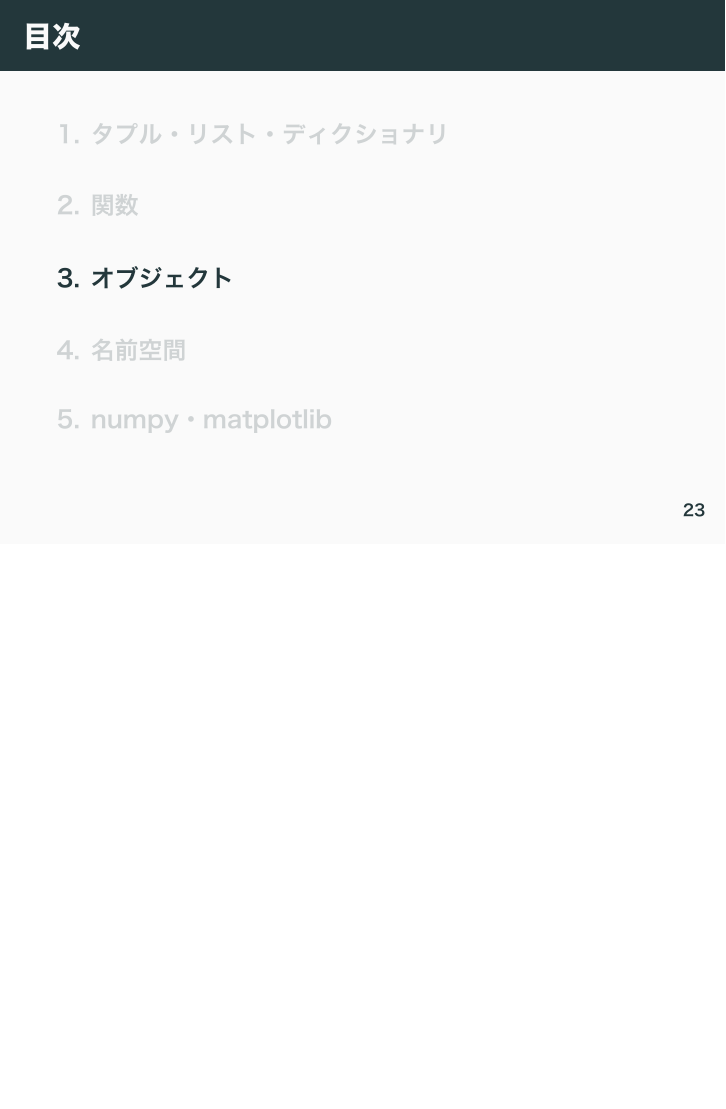
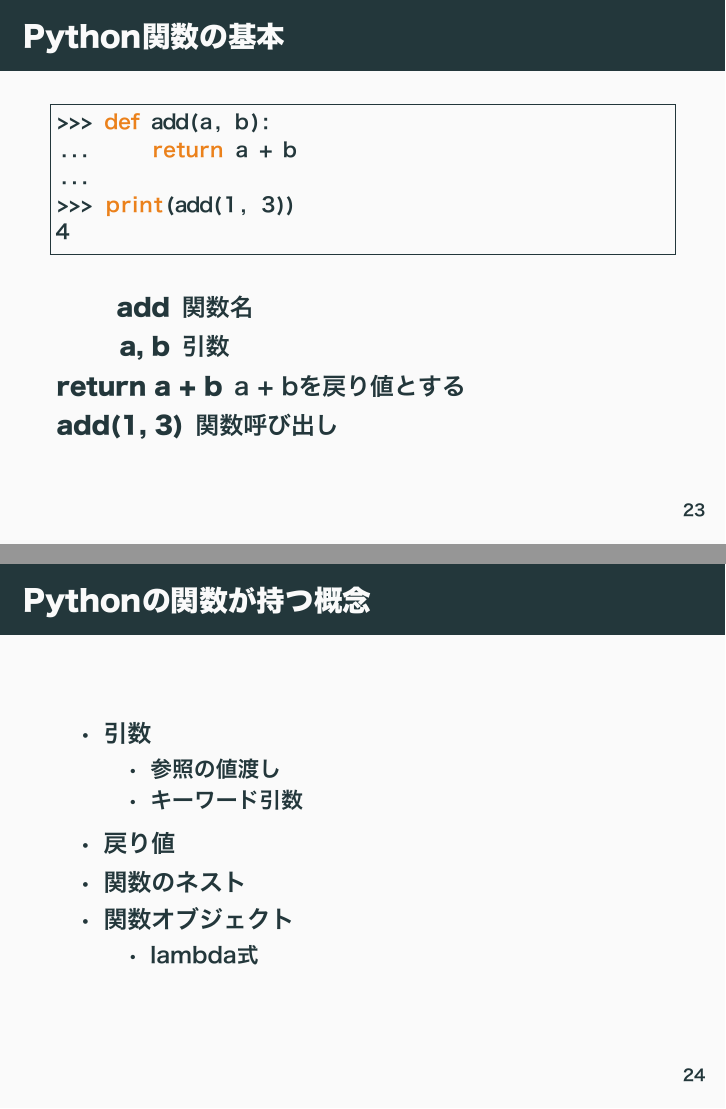
Before and after one commit to xi-xi/takeover_document, LaTeX slides (vol3/presen/presen.tex): page 25 of 27 before the commit and pages 26 and 27 of 40 after it, the two joined at a grey line, the shorter picture padded with empty space. The pictures show the PDF file vol3/presen/presen.pdf that the author committed with the source.

Commit message:
[add]: add inputs for function subsection

```diff
--- a/vol3/presen/presen.tex
+++ b/vol3/presen/presen.tex
@@ -254,3 +254,99 @@
     \pause
     Pythonはもう少し難しい概念を持つ
 \end{frame}
+\subsection{Python関数の基本}
+\begin{frame}[fragile]{Python関数の基本}
+\begin{lstlisting}
+>>> def add(a, b):
+...     return a + b
+...
+>>> print(add(1, 3))
+4
+\end{lstlisting}
+\pause
+\begin{description}
+\item[add] 関数名
+\item[a, b] 引数
+\item[return a + b] a + bを戻り値とする
+\item[add(1, 3)] 関数呼び出し
+\end{description}
+\end{frame}
+\begin{frame}{Pythonの関数が持つ概念}
+    \begin{itemize}
+        \item 引数
+        \begin{itemize}
+            \item 参照の値渡し
+            \item キーワード引数
+        \end{itemize}
+        \item 戻り値
+        \item 関数のネスト
+        \item 関数オブジェクト
+        \begin{itemize}
+            \item lambda式
+        \end{itemize}
+    \end{itemize}
+\end{frame}
+\subsection{引数}
+\begin{frame}{引数}
+    関数処理の材料
+
+    Cの場合二種類:
+    \begin{description}
+        \item[値渡し] 変数をそのまま渡す
+        \item[参照渡し] 変数のポインタを渡す
+    \end{description}
+
+    Pythonは全て\alert{参照の値渡し}
+
+    \pause
+    これがとってもややこしい
+\end{frame}
+\begin{frame}[fragile]{参照の値渡し}
+    \begin{columns}[t]
+        \begin{column}{0.51\hsize}
+\begin{lstlisting}
+>>> def swap(a, b):
+...     tmp = a
+...     a = b
+...     b = tmp
+...
+>>> def swap_e(lst, i, j):
+...     tmp = lst[i]
+...     lst[i] = lst[j]
+...     lst[j] = tmp
+...
+\end{lstlisting}
+        \end{column}
+        \begin{column}{0.47\hsize}
+\begin{lstlisting}
+>>> a, b = 1, 2
+>>> swap(a, b)
+>>> print(a, b)
+1 2
+>>> lst = [1, 3, 5, 7]
+>>> swap_e(lst, 2, 3)
+>>> print(lst)
+[1, 3, 7, 5]
+\end{lstlisting}
+        \end{column}
+    \end{columns}
+\end{frame}
+\begin{frame}{参照の値渡し}
+    Pythonの引数はローカル変数に\alert{代入}される
+
+    \begin{block}{不変性のオブジェクト(整数・小数・タプル\dots)}
+        \begin{itemize}
+            \item Cの値渡しと似た動作
+            \item 関数内での書き換えは呼び出し元に影響しない
+        \end{itemize}
+     \end{block}
+    \begin{block}{可変性のオブジェクト(リスト・ディクショナリ\dots)}
+        \begin{itemize}
+            \item Cの参照渡しと似た動作
+            \item 関数内での書き換えが呼び出し元に影響する
+        \end{itemize}
+    \end{block}
+
+    \pause
+    \alert{思わぬバグの可能性あり}
+\end{frame}
@@ -257,3 +392,15 @@
+\subsection{戻り値}
+\begin{frame}{戻り値}
+    基本的にはCと同じ
+
+    ただし...
+    \begin{itemize}
+        \item 複数の値を返す事が可能
+        \item return文を書かなくても関数はNoneを返す
+    \end{itemize}
+\end{frame}
+\subsection{関数のネスト}
+\subsection{関数オブジェクト}
 
 \section{オブジェクト}
 
```
Also changed, not shown: vol3/presen/presen.pdf, vol3/presen/presen.tex (39 more changed lines).
